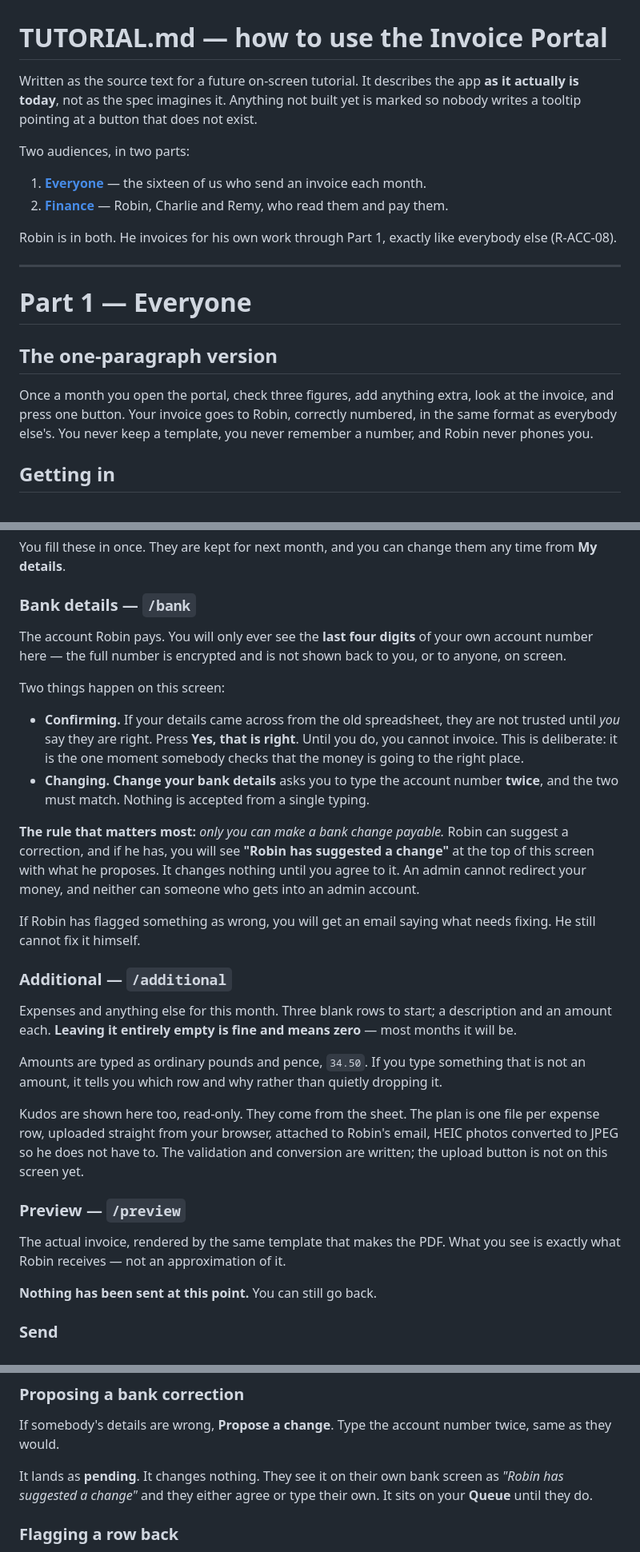
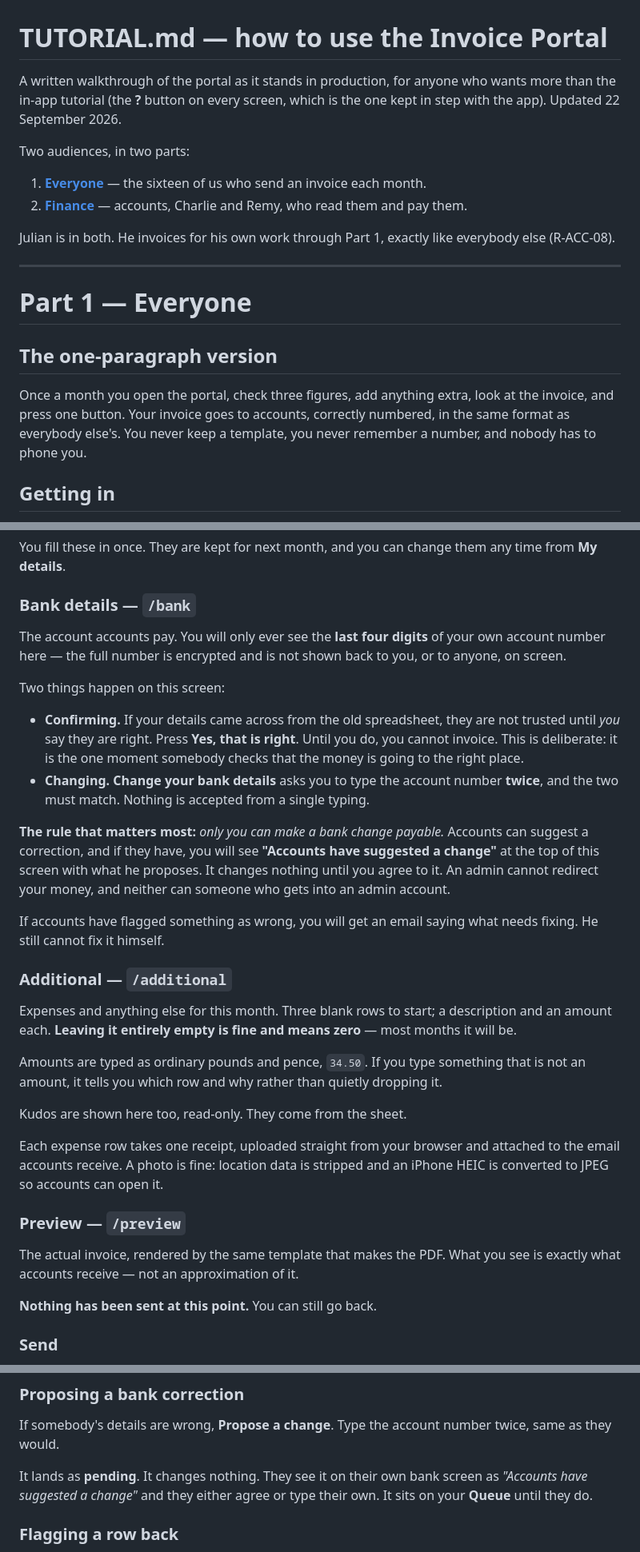
Before and after one commit to Lucasamorales/contractor-invoice-portal, a Markdown page: TUTORIAL.md, 3 parts joined by grey strips. Shown at 80% size. GitHub-like rendering.

```diff
--- a/TUTORIAL.md
+++ b/TUTORIAL.md
@@ -1,16 +1,15 @@
 # TUTORIAL.md — how to use the Invoice Portal
 
-Written as the source text for a future on-screen tutorial. It describes the
-app **as it actually is today**, not as the spec imagines it. Anything not
-built yet is marked so nobody writes a tooltip pointing at
-a button that does not exist.
+A written walkthrough of the portal as it stands in production, for anyone who
+wants more than the in-app tutorial (the **?** button on every screen, which is
+the one kept in step with the app). Updated 22 September 2026.
 
 Two audiences, in two parts:
 
 1. **[Everyone](#part-1--everyone)** — the sixteen of us who send an invoice each month.
-2. **[Finance](#part-2--finance)** — Robin, Charlie and Remy, who read them and pay them.
+2. **[Finance](#part-2--finance)** — accounts, Charlie and Remy, who read them and pay them.
 
-Robin is in both. He invoices for his own work through Part 1, exactly like
+Julian is in both. He invoices for his own work through Part 1, exactly like
 everybody else (R-ACC-08).
 
 ---
@@ -20,9 +19,9 @@ everybody else (R-ACC-08).
 ## The one-paragraph version
 
 Once a month you open the portal, check three figures, add anything extra, look
-at the invoice, and press one button. Your invoice goes to Robin, correctly
+at the invoice, and press one button. Your invoice goes to accounts, correctly
 numbered, in the same format as everybody else's. You never keep a template,
-you never remember a number, and Robin never phones you.
+you never remember a number, and nobody has to phone you.
 
 ## Getting in
 
@@ -71,7 +70,7 @@ any time from **My details**.
 
 ### Bank details — `/bank`
 
-The account Robin pays. You will only ever see the **last four digits** of your
+The account accounts pay. You will only ever see the **last four digits** of your
 own account number here — the full number is encrypted and is not shown back to
 you, or to anyone, on screen.
 
@@ -86,12 +85,12 @@ Two things happen on this screen:
   typing.
 
 **The rule that matters most:** *only you can make a bank change payable.*
-Robin can suggest a correction, and if he has, you will see **"Robin has
+Accounts can suggest a correction, and if they have, you will see **"Accounts have
 suggested a change"** at the top of this screen with what he proposes. It
 changes nothing until you agree to it. An admin cannot redirect your money, and
 neither can someone who gets into an admin account.
 
-If Robin has flagged something as wrong, you will get an email saying what
+If accounts have flagged something as wrong, you will get an email saying what
 needs fixing. He still cannot fix it himself.
 
 ### Additional — `/additional`
@@ -104,15 +103,16 @@ Amounts are typed as ordinary pounds and pence, `34.50`. If you type something
 that is not an amount, it tells you which row and why rather than quietly
 dropping it.
 
-Kudos are shown here too, read-only. They come from the sheet. The plan is one file per expense row, uploaded
-straight from your browser, attached to Robin's email, HEIC photos converted to
-JPEG so he does not have to. The validation and conversion are written; the
-upload button is not on this screen yet.
+Kudos are shown here too, read-only. They come from the sheet.
+
+Each expense row takes one receipt, uploaded straight from your browser and
+attached to the email accounts receive. A photo is fine: location data is
+stripped and an iPhone HEIC is converted to JPEG so accounts can open it.
 
 ### Preview — `/preview`
 
 The actual invoice, rendered by the same template that makes the PDF. What you
-see is exactly what Robin receives — not an approximation of it.
+see is exactly what accounts receive — not an approximation of it.
 
 **Nothing has been sent at this point.** You can still go back.
 
@@ -264,7 +264,7 @@ If somebody's details are wrong, **Propose a change**. Type the account number
 twice, same as they would.
 
 It lands as **pending**. It changes nothing. They see it on their own bank
-screen as *"Robin has suggested a change"* and they either agree or type their
+screen as *"Accounts have suggested a change"* and they either agree or type their
 own. It sits on your **Queue** until they do.
 
 ### Flagging a row back
```
Also changed, not shown: other parts of TUTORIAL.md (+22 -25 lines).
